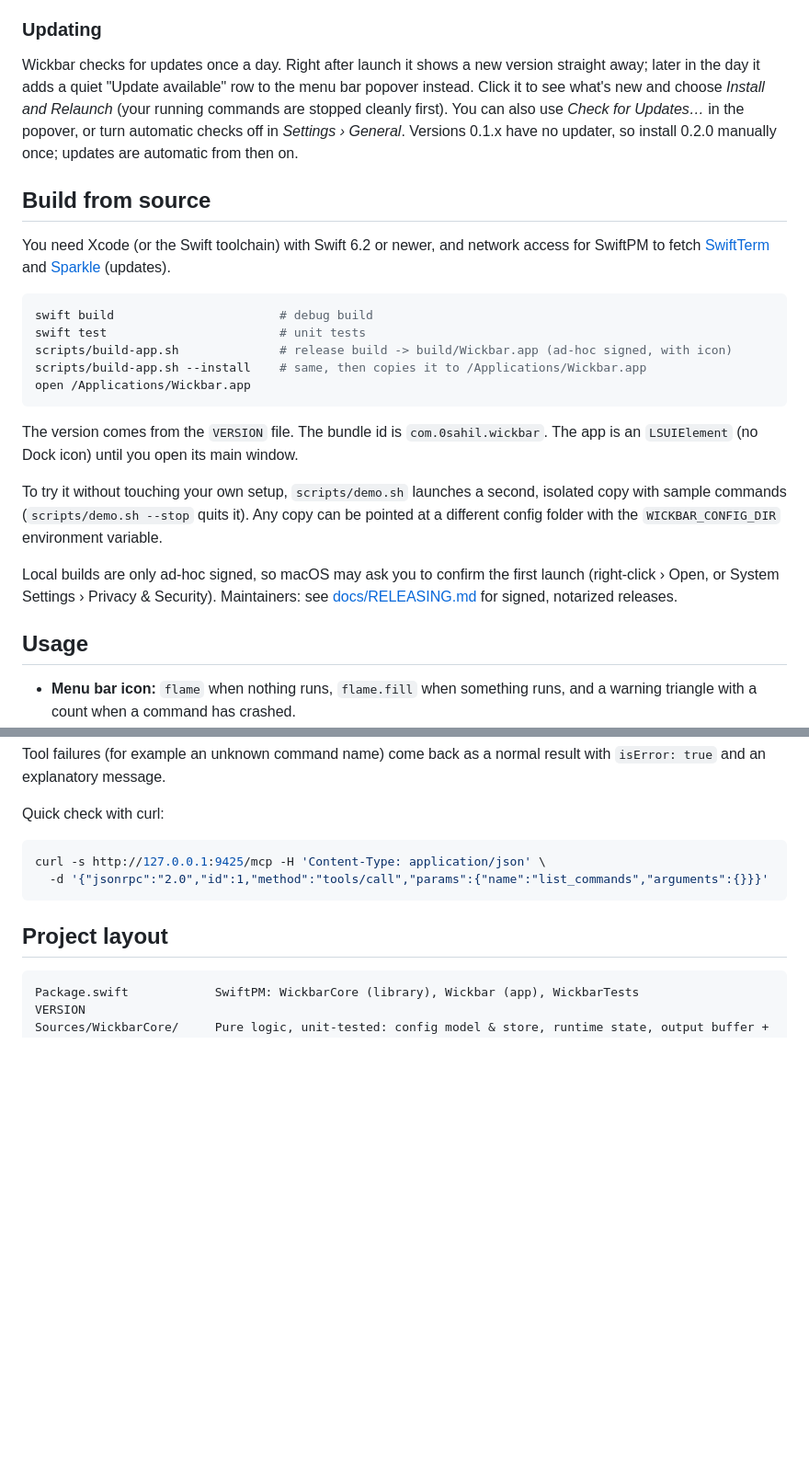
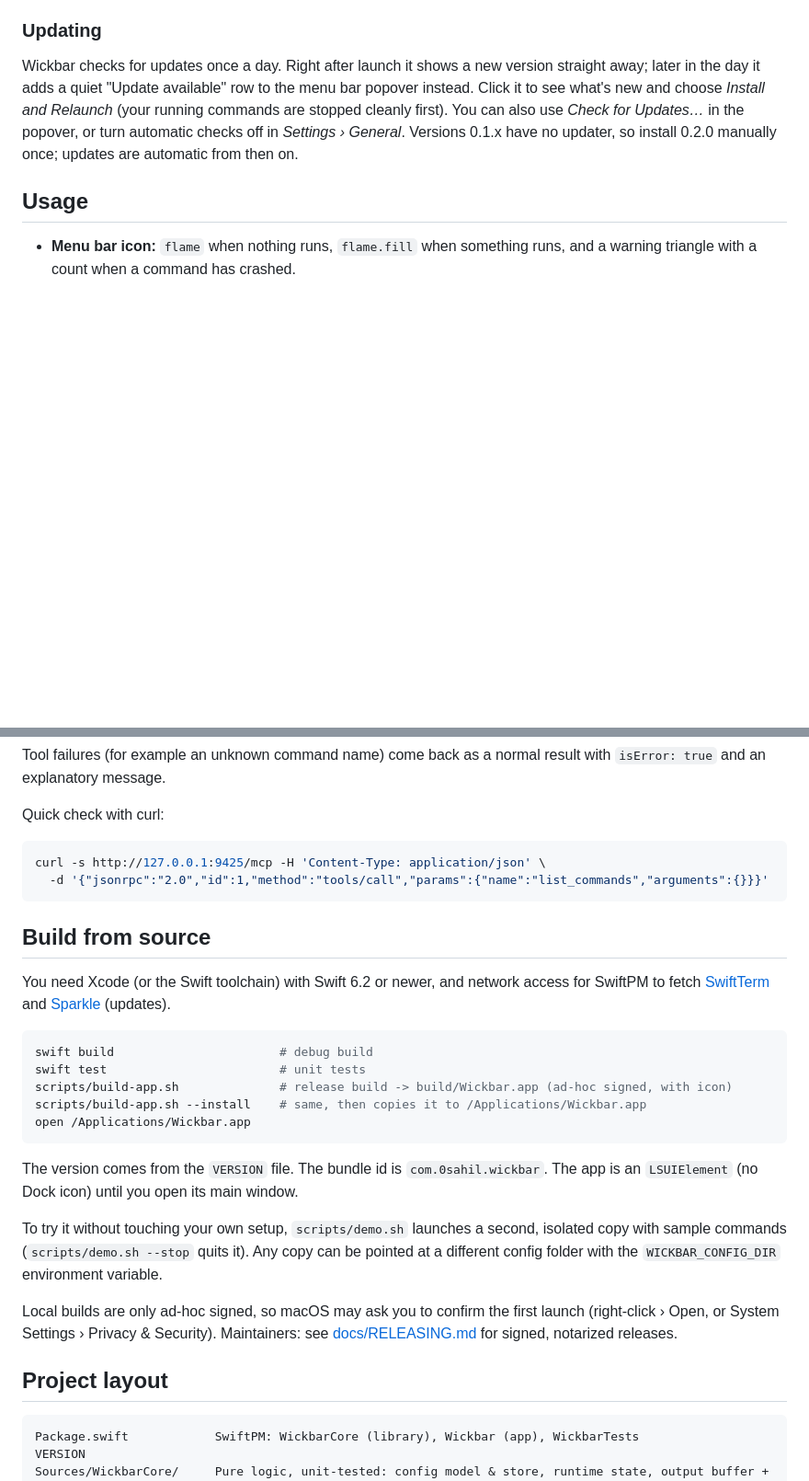
Before and after one commit to 0sahil/wickbar, a Markdown page: README.md, 2 parts joined by grey strips. Shown at 92% size. GitHub-like rendering; blank space fills up the shorter version.

````diff
--- a/README.md
+++ b/README.md
@@ -34,30 +48,6 @@ day it adds a quiet "Update available" row to the menu bar popover instead. Clic
 *Install and Relaunch* (your running commands are stopped cleanly first).
 You can also use *Check for Updates…* in the popover, or turn automatic checks off in *Settings › General*.
 Versions 0.1.x have no updater, so install 0.2.0 manually once; updates are automatic from then on.
-
-## Build from source
-
-You need Xcode (or the Swift toolchain) with Swift 6.2 or newer, and network access for SwiftPM to fetch
-[SwiftTerm](https://github.com/migueldeicaza/SwiftTerm) and [Sparkle](https://sparkle-project.org) (updates).
-
-```sh
-swift build                       # debug build
-swift test                        # unit tests
-scripts/build-app.sh              # release build -> build/Wickbar.app (ad-hoc signed, with icon)
-scripts/build-app.sh --install    # same, then copies it to /Applications/Wickbar.app
-open /Applications/Wickbar.app
-```
-
-The version comes from the `VERSION` file. The bundle id is `com.0sahil.wickbar`. The app is an
-`LSUIElement` (no Dock icon) until you open its main window.
-
-To try it without touching your own setup, `scripts/demo.sh` launches a second, isolated copy with
-sample commands (`scripts/demo.sh --stop` quits it). Any copy can be pointed at a different config folder
-with the `WICKBAR_CONFIG_DIR` environment variable.
-
-Local builds are only ad-hoc signed, so macOS may ask you to confirm the first launch
-(right-click › Open, or System Settings › Privacy & Security). Maintainers: see
-[docs/RELEASING.md](docs/RELEASING.md) for signed, notarized releases.
 
 ## Usage
 
@@ -202,6 +192,30 @@ curl -s http://127.0.0.1:9425/mcp -H 'Content-Type: application/json' \
   -d '{"jsonrpc":"2.0","id":1,"method":"tools/call","params":{"name":"list_commands","arguments":{}}}'
 ```
 
+## Build from source
+
+You need Xcode (or the Swift toolchain) with Swift 6.2 or newer, and network access for SwiftPM to fetch
+[SwiftTerm](https://github.com/migueldeicaza/SwiftTerm) and [Sparkle](https://sparkle-project.org) (updates).
+
+```sh
+swift build                       # debug build
+swift test                        # unit tests
+scripts/build-app.sh              # release build -> build/Wickbar.app (ad-hoc signed, with icon)
+scripts/build-app.sh --install    # same, then copies it to /Applications/Wickbar.app
+open /Applications/Wickbar.app
+```
+
+The version comes from the `VERSION` file. The bundle id is `com.0sahil.wickbar`. The app is an
+`LSUIElement` (no Dock icon) until you open its main window.
+
+To try it without touching your own setup, `scripts/demo.sh` launches a second, isolated copy with
+sample commands (`scripts/demo.sh --stop` quits it). Any copy can be pointed at a different config folder
+with the `WICKBAR_CONFIG_DIR` environment variable.
+
+Local builds are only ad-hoc signed, so macOS may ask you to confirm the first launch
+(right-click › Open, or System Settings › Privacy & Security). Maintainers: see
+[docs/RELEASING.md](docs/RELEASING.md) for signed, notarized releases.
+
 ## Project layout
 
 ```
````
Also changed, not shown: other parts of README.md (+24 -10 lines), docs/images/icon.png (added), docs/images/popover.png.
